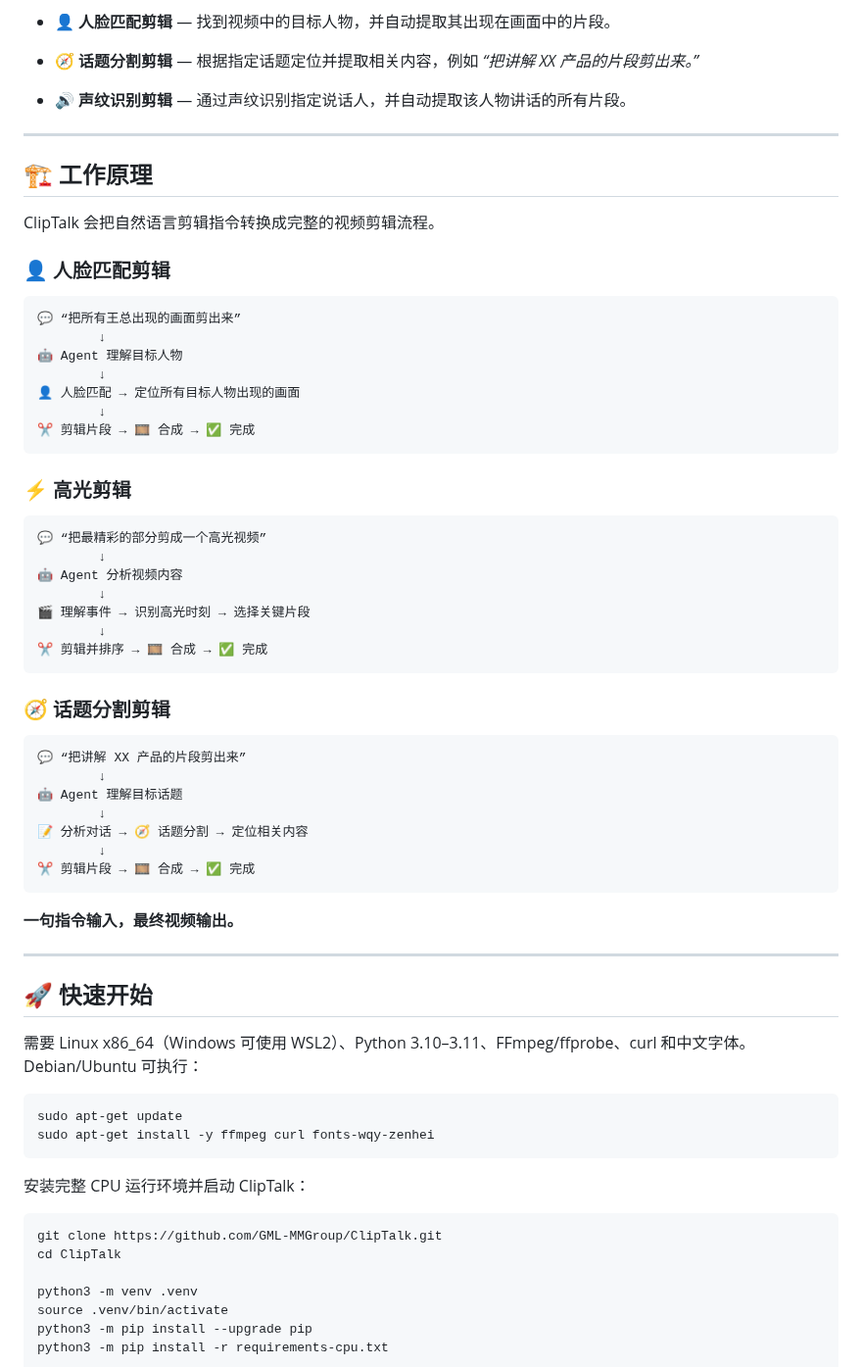
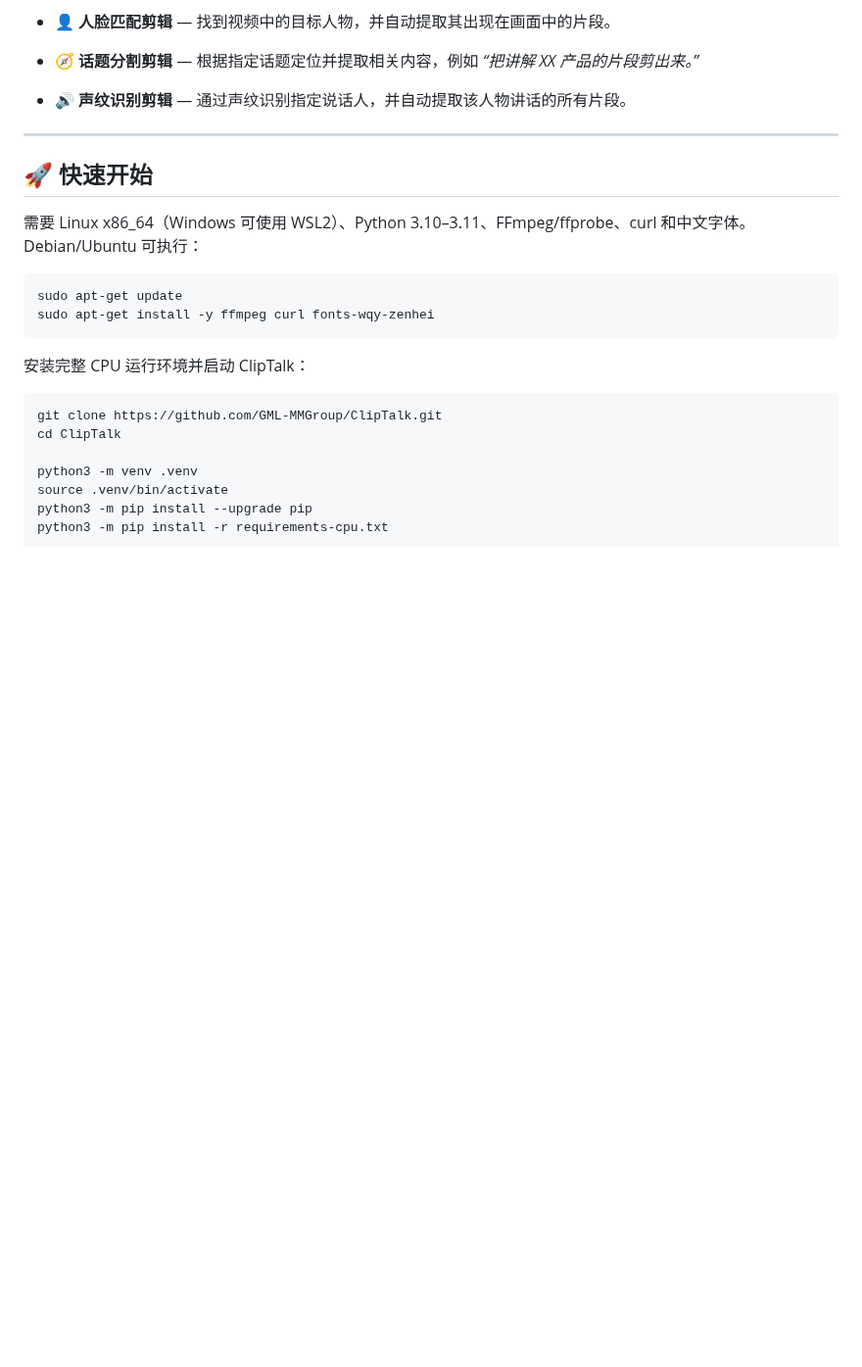
Before and after one commit to LittleSongxx/ChatClip, a Markdown page: README_zh.md, the part around the change. Shown at 98% size. Rendered like a GitHub page; blank space fills up the shorter version.

````diff
--- a/README_zh.md
+++ b/README_zh.md
@@ -119,50 +119,6 @@ ClipTalk 可以直接把自然语言指令转换成具体的剪辑操作。
 
 ---
 
-## 🏗️ 工作原理
-
-ClipTalk 会把自然语言剪辑指令转换成完整的视频剪辑流程。
-
-### 👤 人脸匹配剪辑
-
-```text
-💬 “把所有王总出现的画面剪出来”
-        ↓
-🤖 Agent 理解目标人物
-        ↓
-👤 人脸匹配 → 定位所有目标人物出现的画面
-        ↓
-✂️ 剪辑片段 → 🎞️ 合成 → ✅ 完成
-```
-
-### ⚡ 高光剪辑
-
-```text
-💬 “把最精彩的部分剪成一个高光视频”
-        ↓
-🤖 Agent 分析视频内容
-        ↓
-🎬 理解事件 → 识别高光时刻 → 选择关键片段
-        ↓
-✂️ 剪辑并排序 → 🎞️ 合成 → ✅ 完成
-```
-
-### 🧭 话题分割剪辑
-
-```text
-💬 “把讲解 XX 产品的片段剪出来”
-        ↓
-🤖 Agent 理解目标话题
-        ↓
-📝 分析对话 → 🧭 话题分割 → 定位相关内容
-        ↓
-✂️ 剪辑片段 → 🎞️ 合成 → ✅ 完成
-```
-
-**一句指令输入，最终视频输出。**
-
----
-
 ## 🚀 快速开始
 
 需要 Linux x86_64（Windows 可使用 WSL2）、Python 3.10–3.11、FFmpeg/ffprobe、curl 和中文字体。Debian/Ubuntu 可执行：
````
Also changed, not shown: README.md (+0 -44 lines).
